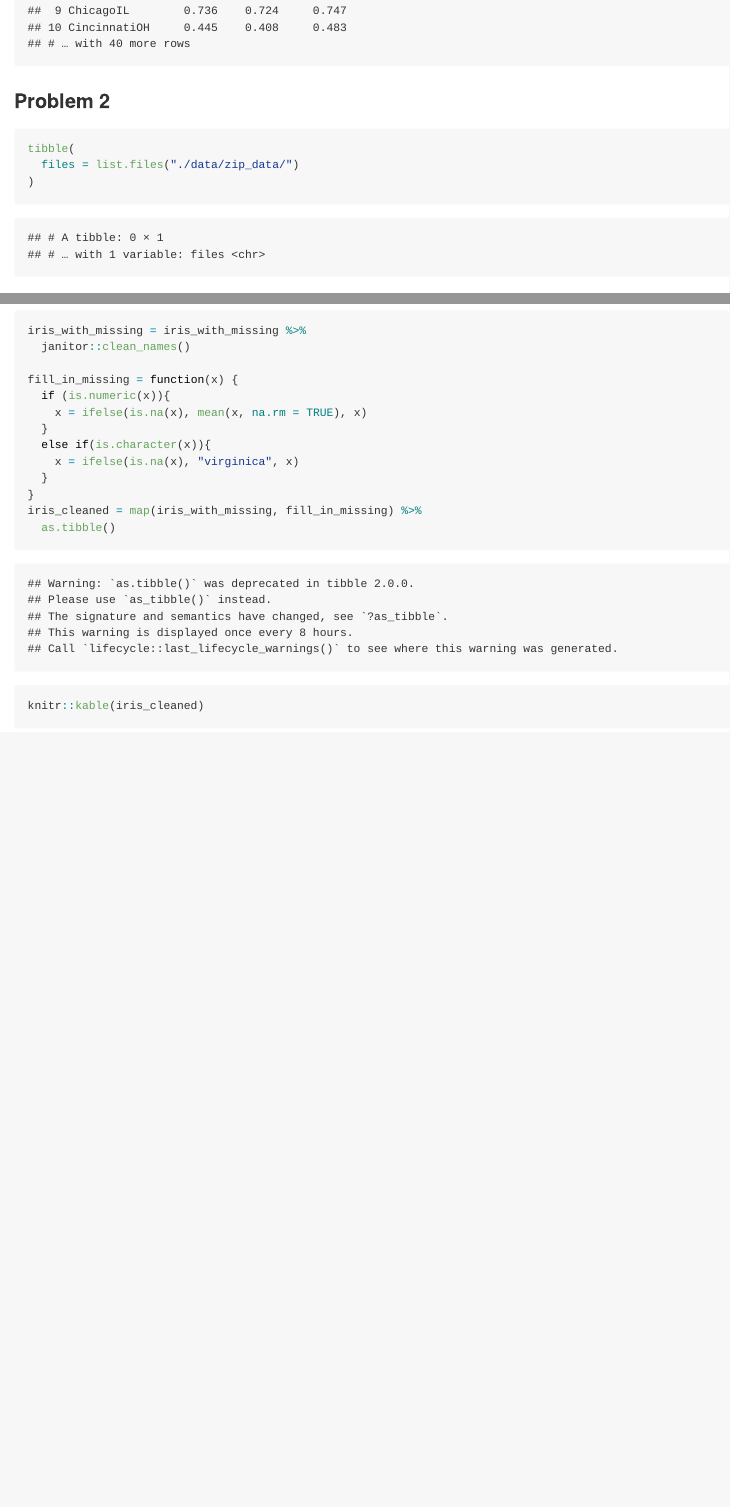
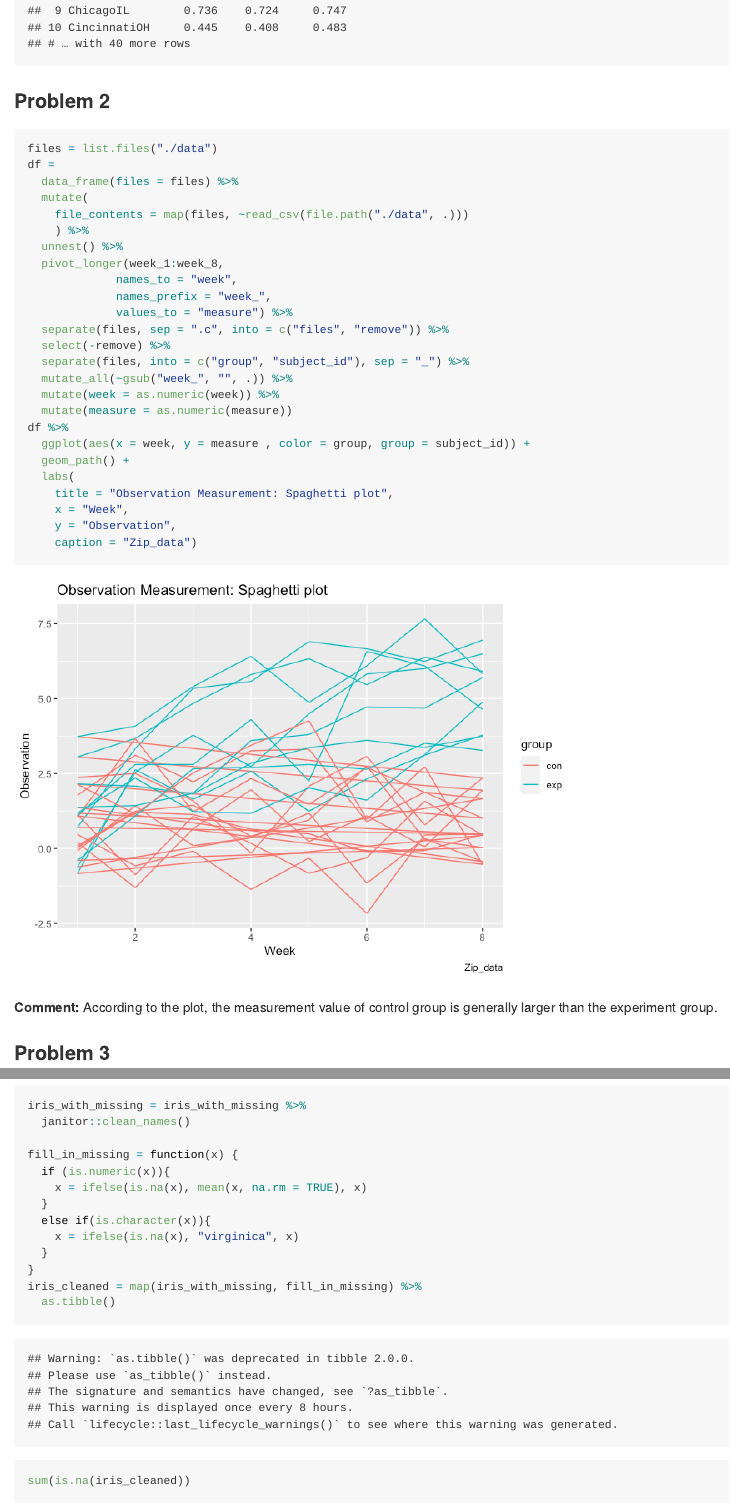
Before and after one commit to yiwenzhao1/p8105_hw5_yz4187, an R Markdown document (p8105_hw5_yz4187.Rmd): the page in a window 1100 px wide, from 4000 px down, and a second part further down, joined at a grey line. The pictures show the output file p8105_hw5_yz4187.md that the author committed with the source, drawn offline in the style of GitHub.

Commit message:
Finished Problem 2. Comment: According to the plot, the measurement value of control group is generally larger than the experiment group.

````diff
--- a/p8105_hw5_yz4187.Rmd
+++ b/p8105_hw5_yz4187.Rmd
@@ -127,12 +127,35 @@ homicide_df %>%
 
 ### Problem 2
 
-```{r}
-tibble(
-  files = list.files("./data/zip_data/")
-)
+```{r, warning=FALSE, message=FALSE}
+files = list.files("./data")
+df =
+  data_frame(files = files) %>%
+  mutate(
+    file_contents = map(files, ~read_csv(file.path("./data", .)))
+    ) %>%
+  unnest() %>%
+  pivot_longer(week_1:week_8,
+             names_to = "week",
+             names_prefix = "week_",
+             values_to = "measure") %>%
+  separate(files, sep = ".c", into = c("files", "remove")) %>%
+  select(-remove) %>%
+  separate(files, into = c("group", "subject_id"), sep = "_") %>%
+  mutate_all(~gsub("week_", "", .)) %>%
+  mutate(week = as.numeric(week)) %>%
+  mutate(measure = as.numeric(measure))
+df %>%
+  ggplot(aes(x = week, y = measure , color = group, group = subject_id)) +
+  geom_path() +
+  labs(
+    title = "Observation Measurement: Spaghetti plot",
+    x = "Week",
+    y = "Observation",
+    caption = "Zip_data")
 ```
 
+**Comment:** According to the plot, the measurement value of control group is generally larger than the experiment group.
 
 
 ### Problem 3
@@ -166,4 +189,5 @@ fill_in_missing = function(x) {
 }
 iris_cleaned = map(iris_with_missing, fill_in_missing) %>%
   as.tibble()
+sum(is.na(iris_cleaned))
 knitr::kable(iris_cleaned)
````
Also changed, not shown: p8105_hw5_yz4187.md, p8105_hw5_yz4187_files/figure-gfm/unnamed-chunk-8-1.png (added), p8105_hw5_yz4187.Rmd (6 more changed lines), 2 other files.
